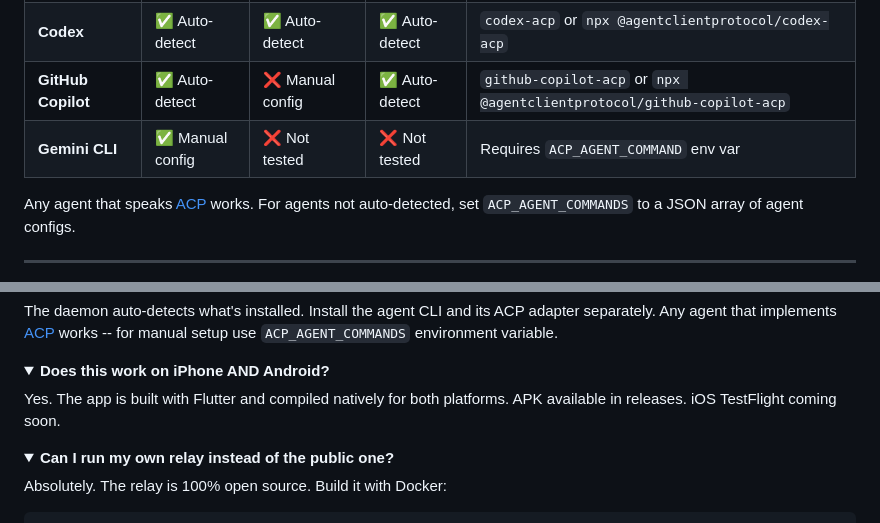
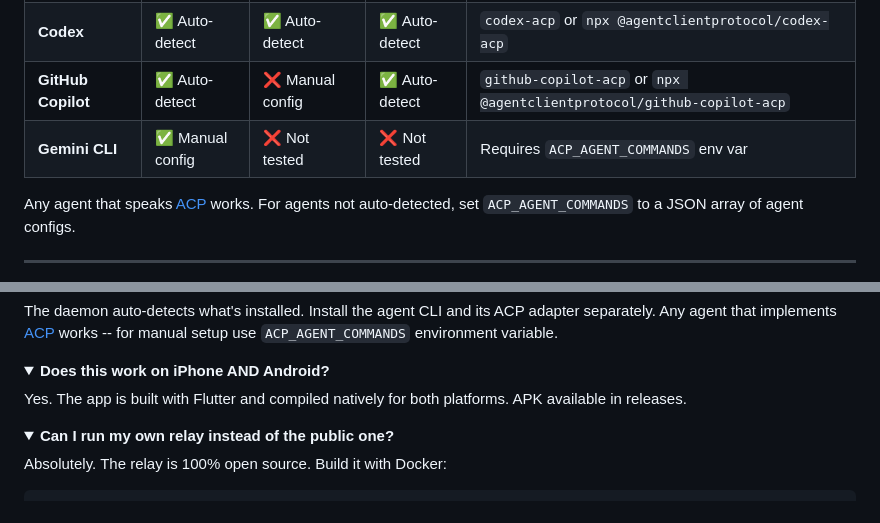
Before and after one commit to Raza-learner/Runmote, a Markdown page: README.md, 2 parts joined by grey strips. Rendered like a GitHub page; folded sections open.

Commit message:
docs: drop TestFlight mention, fix Gemini env var consistency, remove empty star history

```diff
--- a/README.md
+++ b/README.md
@@ -122,7 +122,7 @@ The daemon auto-detects what's installed. For each agent, the ACP adapter must b
 | **Claude Code** | ✅ Auto-detect | ✅ Auto-detect | ✅ Auto-detect | `claude-agent-acp` or `npx @agentclientprotocol/claude-agent-acp` |
 | **Codex** | ✅ Auto-detect | ✅ Auto-detect | ✅ Auto-detect | `codex-acp` or `npx @agentclientprotocol/codex-acp` |
 | **GitHub Copilot** | ✅ Auto-detect | ❌ Manual config | ✅ Auto-detect | `github-copilot-acp` or `npx @agentclientprotocol/github-copilot-acp` |
-| **Gemini CLI** | ✅ Manual config | ❌ Not tested | ❌ Not tested | Requires `ACP_AGENT_COMMAND` env var |
+| **Gemini CLI** | ✅ Manual config | ❌ Not tested | ❌ Not tested | Requires `ACP_AGENT_COMMANDS` env var |
 
 Any agent that speaks [ACP](https://agentclientprotocol.com) works. For agents not auto-detected, set `ACP_AGENT_COMMANDS` to a JSON array of agent configs.
 
@@ -192,7 +192,7 @@ The daemon auto-detects what's installed. Install the agent CLI and its ACP adap
 <details>
 <summary><b>Does this work on iPhone AND Android?</b></summary>
 
-Yes. The app is built with Flutter and compiled natively for both platforms. APK available in releases. iOS TestFlight coming soon.
+Yes. The app is built with Flutter and compiled natively for both platforms. APK available in releases.
 
 </details>
 
```
Also changed, not shown: other parts of README.md (+0 -8 lines).
